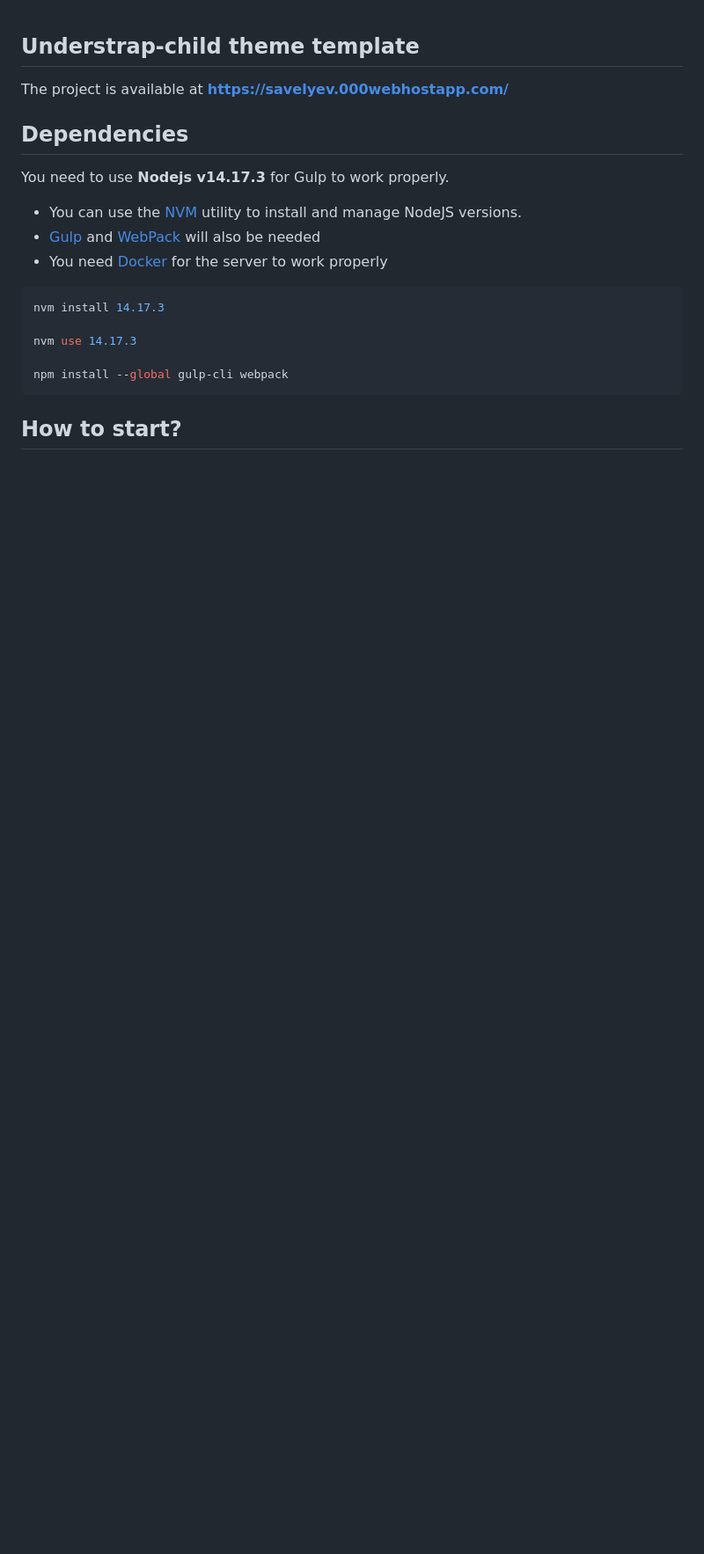
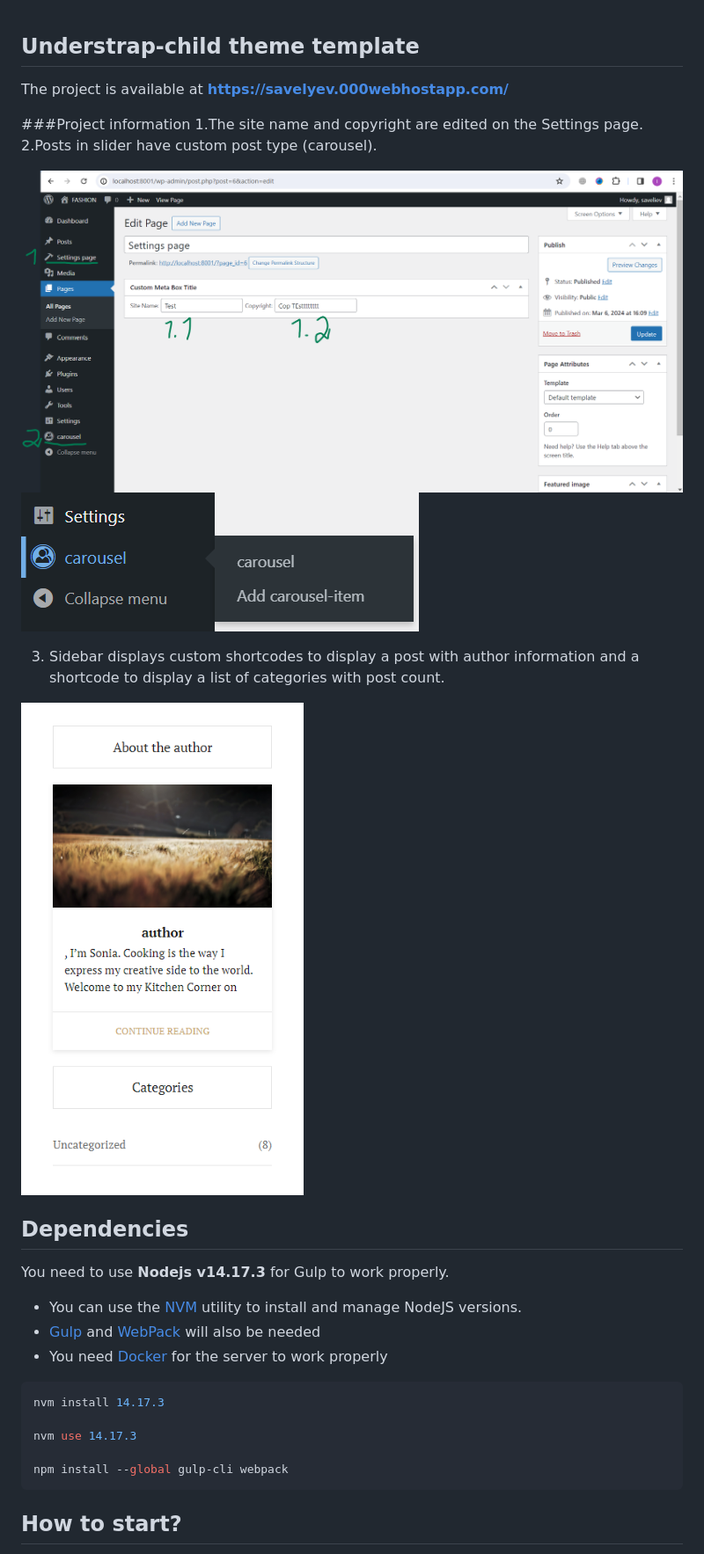
Before and after one commit to cloudy1gor/understrap-schild, a Markdown page: README.md, the part around the change printed below. Shown: that part at 88% size. Drawn GitHub-style; pictures changed too: adm.png (added), cpt.png (added), sidebar.png (added); blank space fills up the shorter version.

Commit message:
feat: added single.php and fix readme.md

```diff
--- a/README.md
+++ b/README.md
@@ -1,5 +1,16 @@
 ## Understrap-child theme template
 The project is available at **https://savelyev.000webhostapp.com/**
+
+###Project information
+1.The site name and copyright are edited on the Settings page.
+2.Posts in slider have custom post type (carousel).
+
+![ScreenShot](/adm.png)
+![ScreenShot](/cpt.png)
+
+3. Sidebar displays custom shortcodes to display a post with author information and a shortcode to display a list of categories with post count.
+
+![ScreenShot](/sidebar.png)
 
 ## Dependencies
 You need to use **Nodejs v14.17.3** for Gulp to work properly.
```
Also changed, not shown: other parts of README.md (+7 -2 lines), 9 other files.
